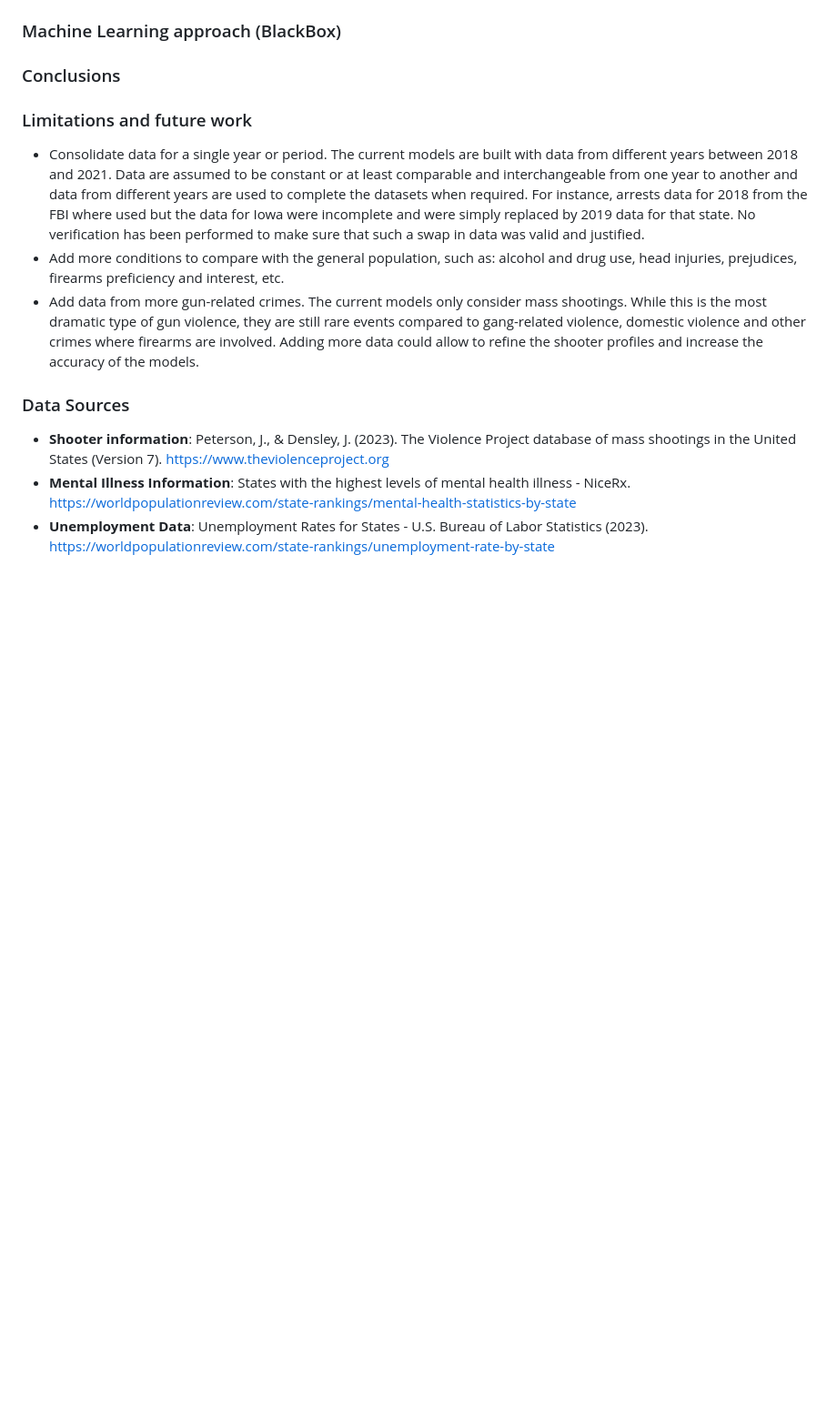
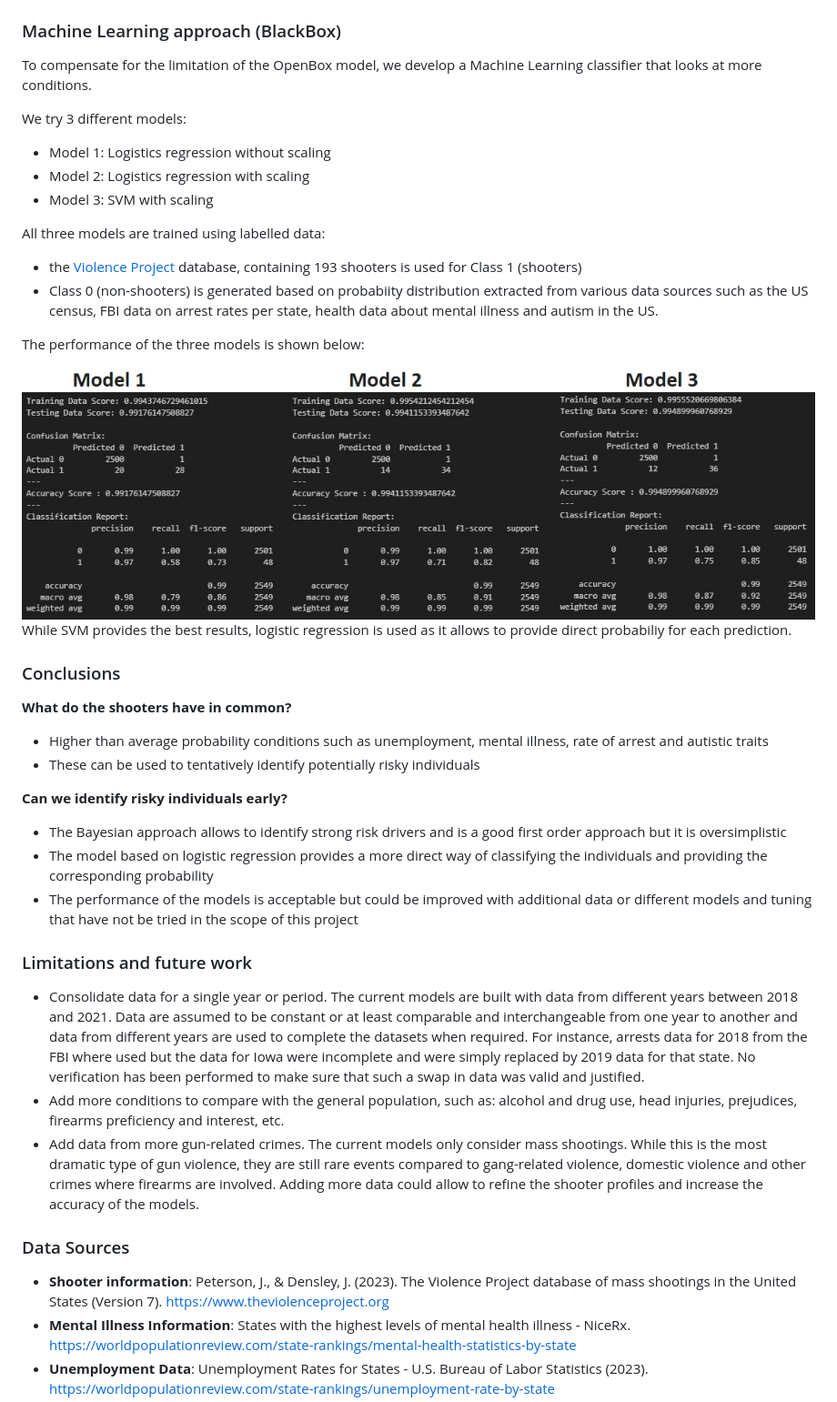
Before and after one commit to benoitchamot/Shootings, a Markdown page: README.md, the part around the change printed below. Shown: that part at 91% size. Drawn GitHub-style; pictures changed too: Model/performance.jpg (added); blank space fills up the shorter version.

```diff
--- a/README.md
+++ b/README.md
@@ -72,13 +103,36 @@ Note that the current version of the Web App only runs locally and is not hosted
 
 ### Machine Learning approach (BlackBox)
+To compensate for the limitation of the OpenBox model, we develop a Machine Learning classifier that looks at more conditions.
+
+We try 3 different models:
+- Model 1: Logistics regression without scaling
+- Model 2: Logistics regression with scaling
+- Model 3: SVM with scaling
+
+All three models are trained using labelled data:
+- the <a href="https://www.theviolenceproject.org">Violence Project</a> database, containing 193 shooters is used for Class 1 (shooters)
+- Class 0 (non-shooters) is generated based on probabiity distribution extracted from various data sources such as the US census, FBI data on arrest rates per state, health data about mental illness and autism in the US.
+
+The performance of the three models is shown below:
+
+<img src = "Model/performance.jpg" width="900px">
+
+While SVM provides the best results, logistic regression is used as it allows to provide direct probabiliy for each prediction.
 
 ### Conclusions
+**What do the shooters have in common?**
+- Higher than average probability conditions such as unemployment, mental illness, rate of arrest and autistic traits
+- These can be used to tentatively identify potentially risky individuals
+
+**Can we identify risky individuals early?**
+- The Bayesian approach allows to identify strong risk drivers and is a good first order approach but it is oversimplistic
+- The model based on logistic regression provides a more direct way of classifying the individuals and providing the corresponding probability
+- The performance of the models is acceptable but could be improved with additional data or different models and tuning that have not be tried in the scope of this project
 
 ### Limitations and future work
 - Consolidate data for a single year or period. The current models are built with data from different years between 2018 and 2021. Data are assumed to be constant or at least comparable and interchangeable from one year to another and data from different years are used to complete the datasets when required. For instance, arrests data for 2018 from the FBI where used but the data for Iowa were incomplete and were simply replaced by 2019 data for that state. No verification has been performed to make sure that such a swap in data was valid and justified.
 - Add more conditions to compare with the general population, such as: alcohol and drug use, head injuries, prejudices, firearms preficiency and interest, etc.
 - Add data from more gun-related crimes. The current models only consider mass shootings. While this is the most dramatic type of gun violence, they are still rare events compared to gang-related violence, domestic violence and other crimes where firearms are involved. Adding more data could allow to refine the shooter profiles and increase the accuracy of the models.
-
 
 ### Data Sources
 - **Shooter information**: Peterson, J., & Densley, J. (2023). The Violence Project database of mass shootings in the United States (Version 7). https://www.theviolenceproject.org
```
Also changed, not shown: other parts of README.md (+33 -2 lines), 1 other file.
